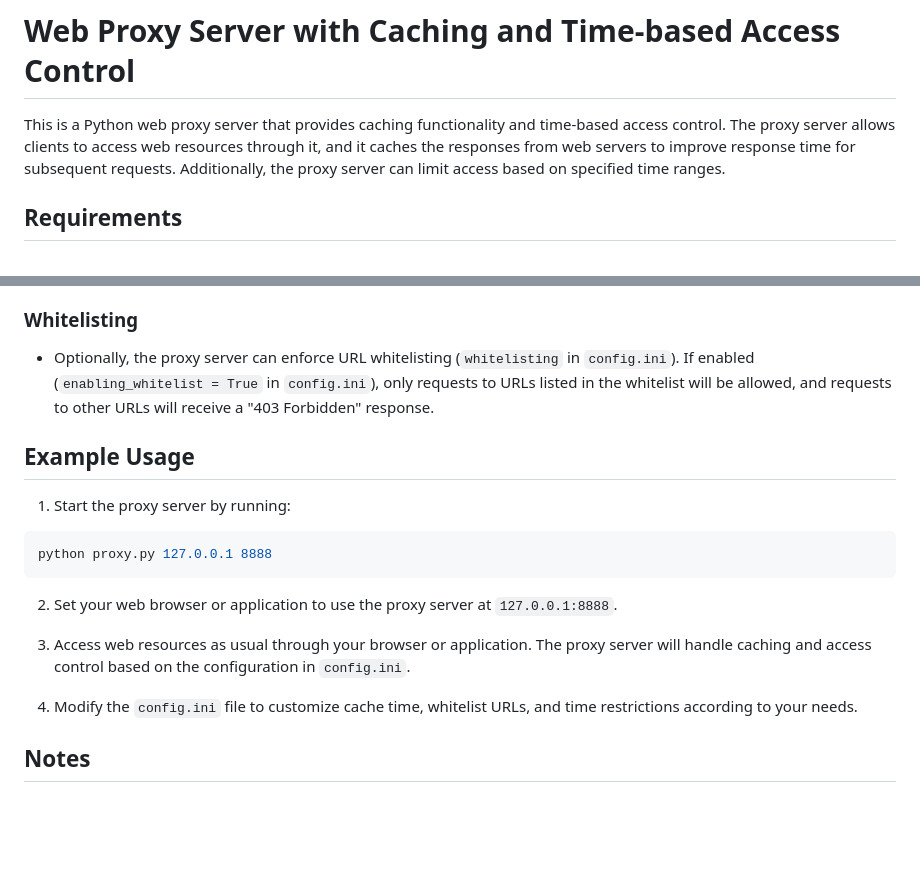
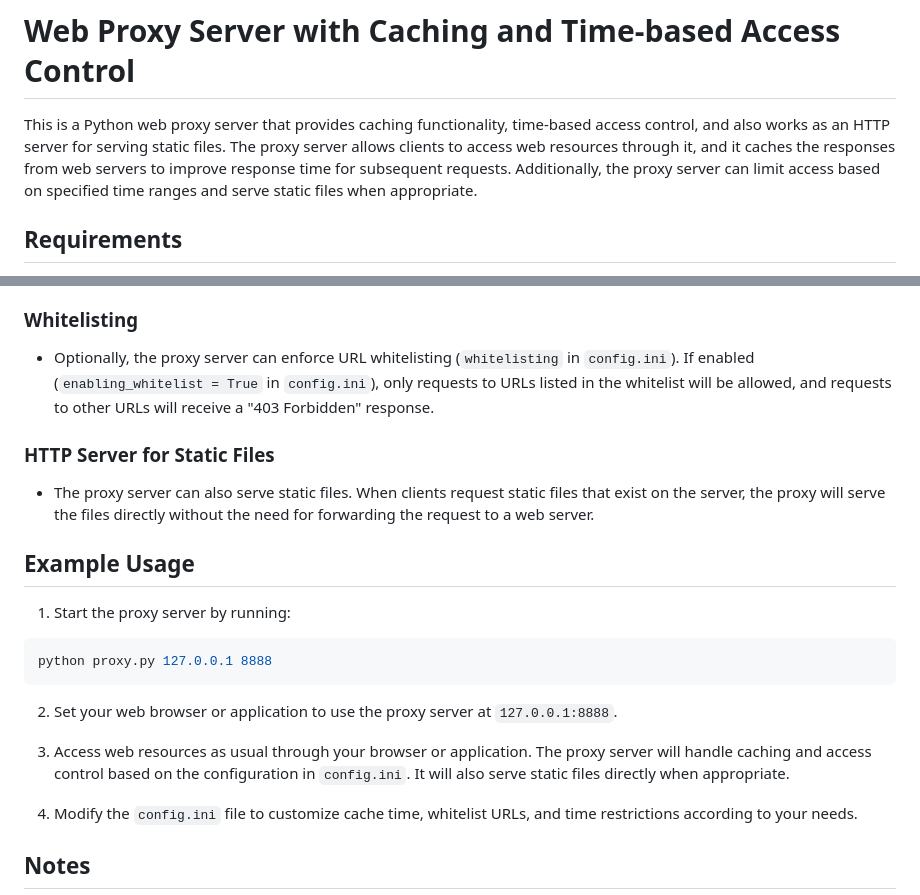
Before and after one commit to yuisofull/simple-socket-http-server, a Markdown page: simple-proxy-server/readme.md, 2 parts joined by grey strips. Rendered like a GitHub page; blank space fills up the shorter version.

```diff
--- a/simple-proxy-server/readme.md
+++ b/simple-proxy-server/readme.md
@@ -1,6 +1,6 @@
 # Web Proxy Server with Caching and Time-based Access Control
 
-This is a Python web proxy server that provides caching functionality and time-based access control. The proxy server allows clients to access web resources through it, and it caches the responses from web servers to improve response time for subsequent requests. Additionally, the proxy server can limit access based on specified time ranges.
+This is a Python web proxy server that provides caching functionality, time-based access control, and also works as an HTTP server for serving static files. The proxy server allows clients to access web resources through it, and it caches the responses from web servers to improve response time for subsequent requests. Additionally, the proxy server can limit access based on specified time ranges and serve static files when appropriate.
 
 ## Requirements
 
@@ -50,6 +50,10 @@ Replace `<HOST>` and `<PORT>` with the desired host and port number on which you
 
 - Optionally, the proxy server can enforce URL whitelisting (`whitelisting` in `config.ini`). If enabled (`enabling_whitelist = True` in `config.ini`), only requests to URLs listed in the whitelist will be allowed, and requests to other URLs will receive a "403 Forbidden" response.
 
+### HTTP Server for Static Files
+
+- The proxy server can also serve static files. When clients request static files that exist on the server, the proxy will serve the files directly without the need for forwarding the request to a web server.
+
 ## Example Usage
 
 1. Start the proxy server by running:
@@ -60,7 +64,7 @@ python proxy.py 127.0.0.1 8888
 
 2. Set your web browser or application to use the proxy server at `127.0.0.1:8888`.
 
-3. Access web resources as usual through your browser or application. The proxy server will handle caching and access control based on the configuration in `config.ini`.
+3. Access web resources as usual through your browser or application. The proxy server will handle caching and access control based on the configuration in `config.ini`. It will also serve static files directly when appropriate.
 
 4. Modify the `config.ini` file to customize cache time, whitelist URLs, and time restrictions according to your needs.
 
```
